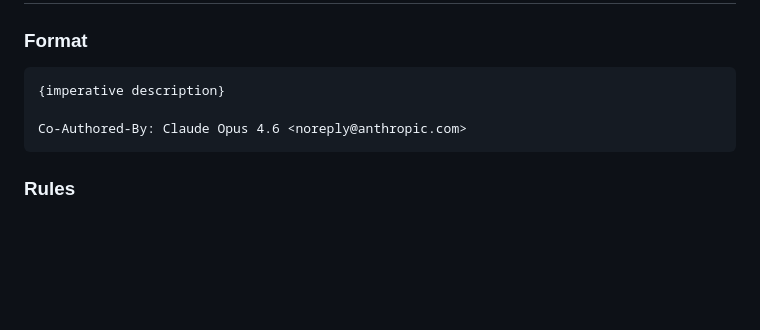
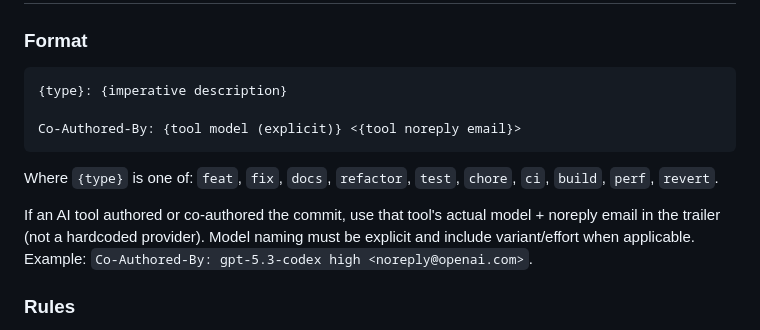
Before and after one commit to bepsvpt/vunnix, a Markdown page: CLAUDE.md, the part around the change. GitHub-like rendering; blank space fills up the shorter version.

Commit message:
docs: update commit strategy format for tool-specific co-author identity
Co-authored-by: Codex <noreply@openai.com>

````diff
--- a/CLAUDE.md
+++ b/CLAUDE.md
@@ -163,10 +163,16 @@ PHP tests in CI run against real PostgreSQL 18 (not SQLite). Coverage reports up
 ### Format
 
 ```
-{imperative description}
+{type}: {imperative description}
 
-Co-Authored-By: Claude Opus 4.6 <noreply@anthropic.com>
+Co-Authored-By: {tool model (explicit)} <{tool noreply email}>
 ```
+
+Where `{type}` is one of: `feat`, `fix`, `docs`, `refactor`, `test`, `chore`, `ci`, `build`, `perf`, `revert`.
+
+If an AI tool authored or co-authored the commit, use that tool's actual model + noreply email in the trailer (not a hardcoded provider).
+Model naming must be explicit and include variant/effort when applicable.
+Example: `Co-Authored-By: gpt-5.3-codex high <noreply@openai.com>`.
 
 ### Rules
 
````
